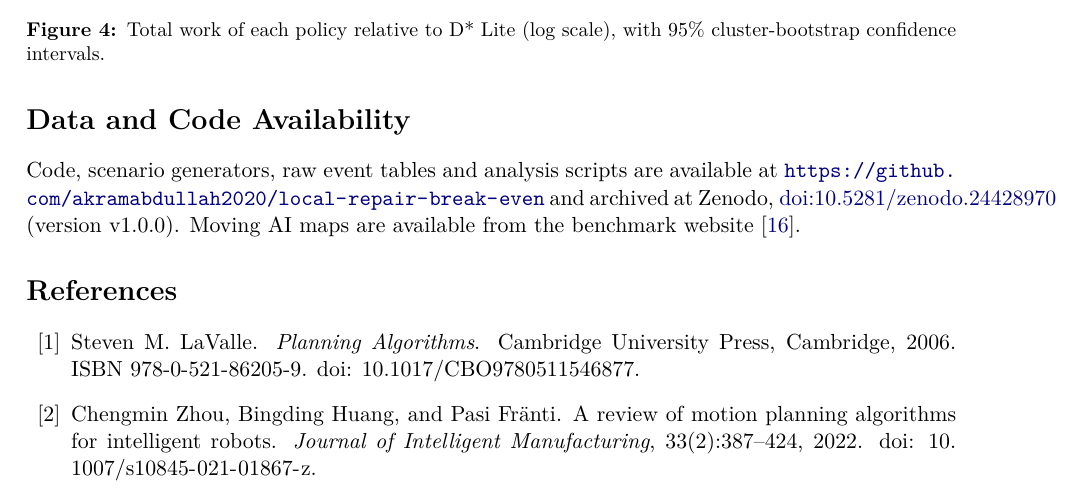
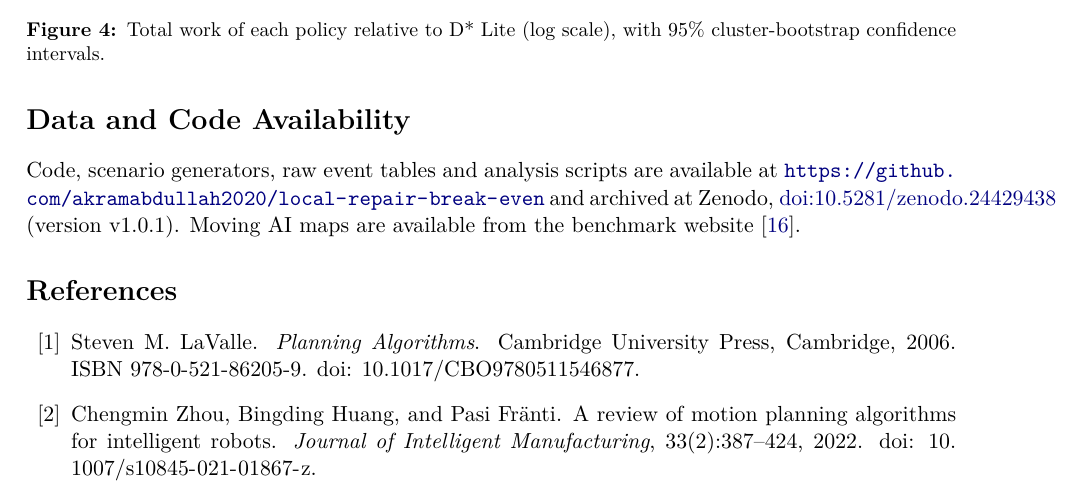
Before and after one commit to akramabdullah2020/local-repair-break-even, a LaTeX paper (paper/main.tex): part of page 9 of 13, cut so that both start at the same text. Compiled offline with pdfLaTeX.

Commit message:
Release v1.0.1: cite Zenodo DOI 10.5281/zenodo.24429438

```diff
--- a/paper/main.tex
+++ b/paper/main.tex
@@ -257,7 +257,7 @@ Successful repairs lengthen the remaining path. Unbounded repair adds 7.2\% on a
 We framed the choice between local path repair and replanning as an expected-cost decision. The resulting break-even condition, $\pfail<1-\CL/\CG$, identifies the cheaper strategy in 91--98\% of 576 experimental cells. A paired evaluation over \num{17472} held-out episodes on nine map families shows that the value of repair depends strongly on the perception radius and the blockage type. Learned failure prediction recovers about half of the oracle gap for bounded repair, whereas a hand-crafted risk composite is uninformative. When repair failure is detectable for free, ``always try repair, then D* Lite'' is optimal and costs 0.65 of D* Lite's work at a median path increase of 2.8\%.
 
 \section*{Data and Code Availability}
-Code, scenario generators, raw event tables and analysis scripts are available at \url{https://github.com/akramabdullah2020/local-repair-break-even} and archived at Zenodo, \href{https://doi.org/10.5281/zenodo.24428970}{doi:10.5281/zenodo.24428970} (version v1.0.0). Moving AI maps are available from the benchmark website~\cite{sturtevant2012}.
+Code, scenario generators, raw event tables and analysis scripts are available at \url{https://github.com/akramabdullah2020/local-repair-break-even} and archived at Zenodo, \href{https://doi.org/10.5281/zenodo.24429438}{doi:10.5281/zenodo.24429438} (version v1.0.1). Moving AI maps are available from the benchmark website~\cite{sturtevant2012}.
 
 \bibliographystyle{unsrtnat}
 \bibliography{refs}
```
Also changed, not shown: README.md, 1 other file.
